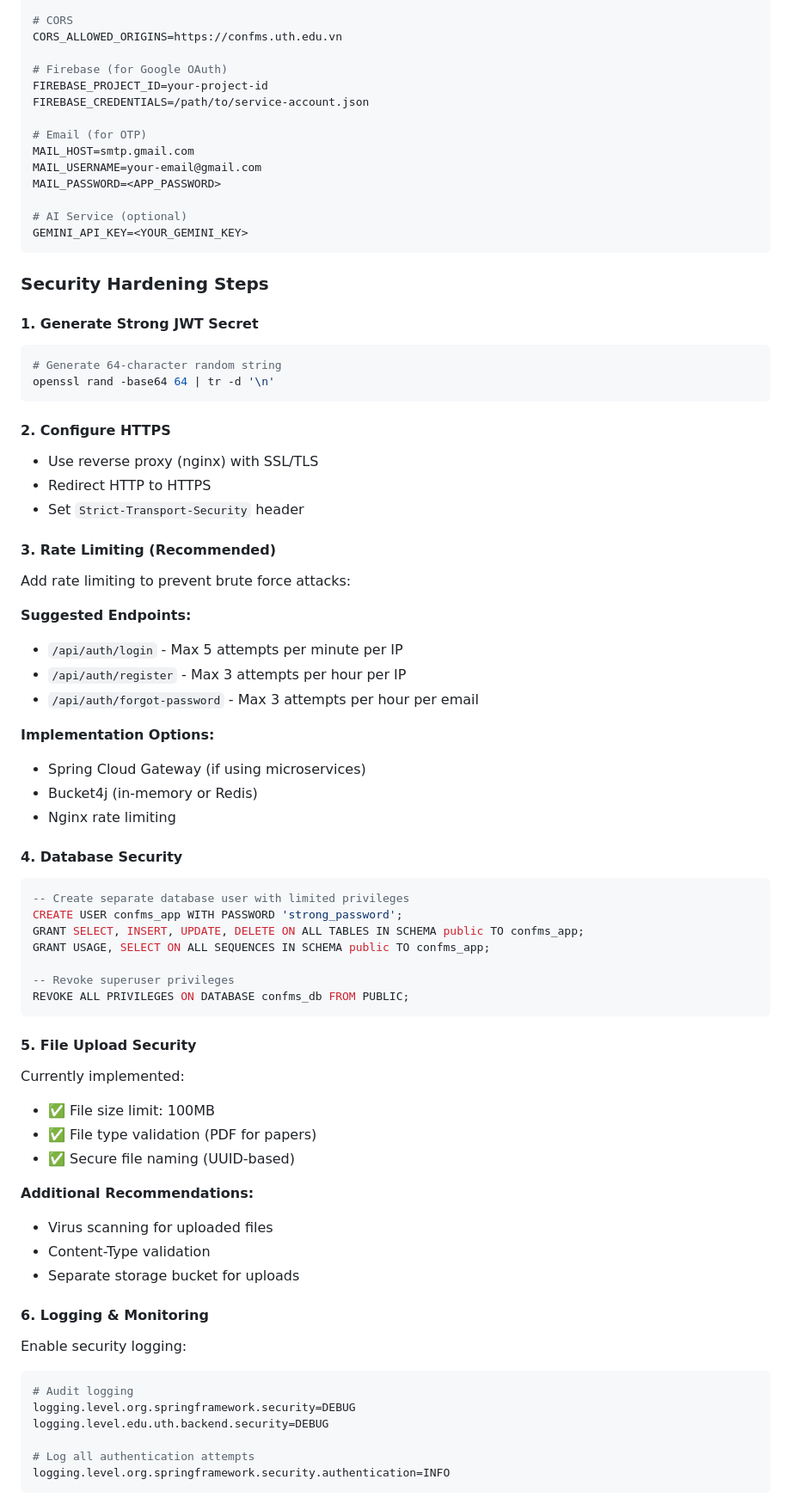
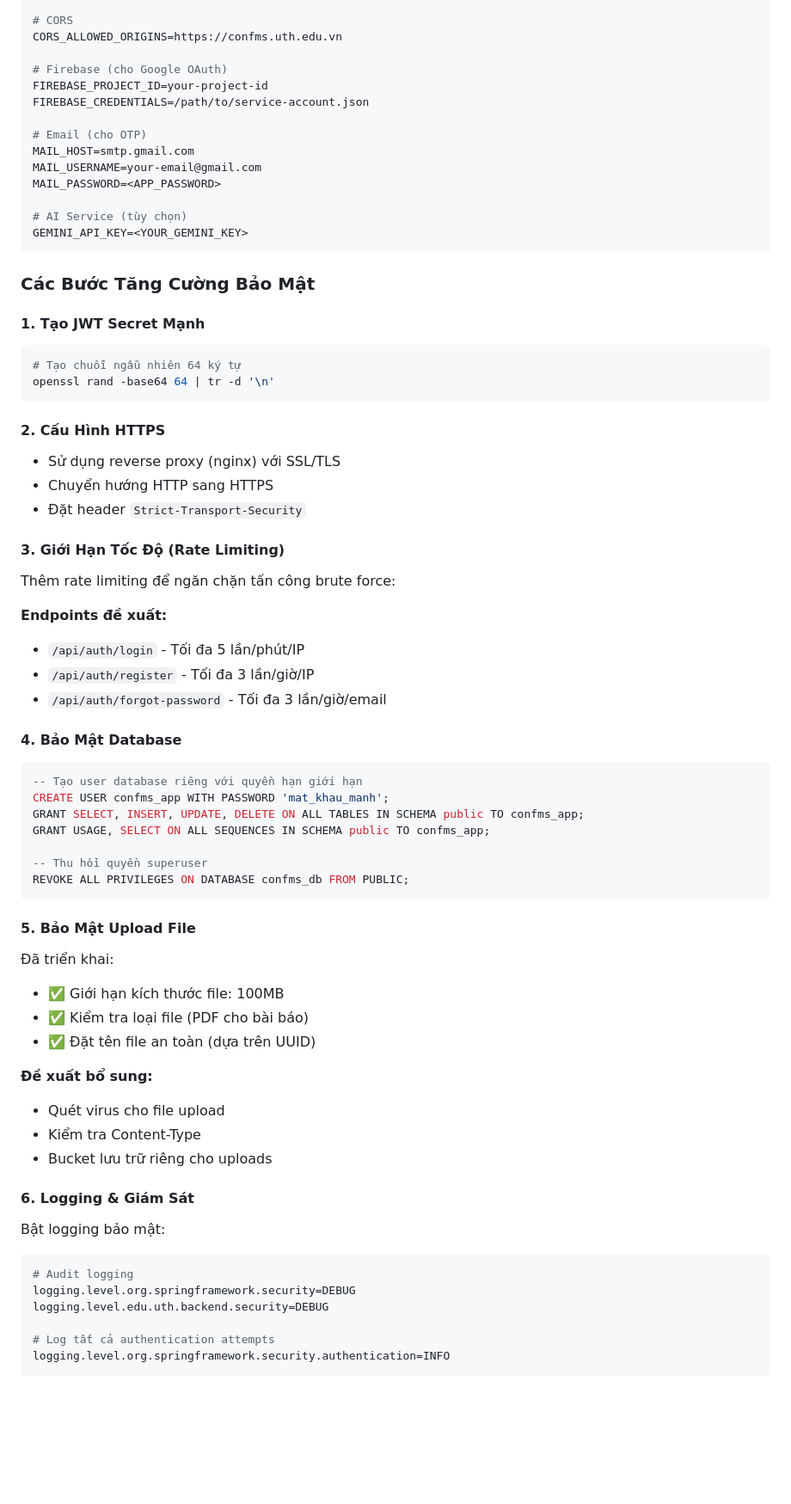
Before and after one commit to TienDat11102k5/UTH-ConfMS, a Markdown page: UTH-ConfMS/docs/security-configuration.md, the part around one of its changes. Shown at 86% size. GitHub-like rendering; blank space fills up the shorter version.

Commit message:
Thêm cấu hình bảo mật JWT, RBAC, CORS

````diff
--- a/UTH-ConfMS/docs/security-configuration.md
+++ b/UTH-ConfMS/docs/security-configuration.md
@@ -206,76 +205,80 @@ JWT_REFRESH_DAYS=7
 # CORS
 CORS_ALLOWED_ORIGINS=https://confms.uth.edu.vn
 
-# Firebase (for Google OAuth)
+# Firebase (cho Google OAuth)
 FIREBASE_PROJECT_ID=your-project-id
 FIREBASE_CREDENTIALS=/path/to/service-account.json
 
-# Email (for OTP)
+# Email (cho OTP)
 MAIL_HOST=smtp.gmail.com
 MAIL_USERNAME=your-email@gmail.com
 MAIL_PASSWORD=<APP_PASSWORD>
 
-# AI Service (optional)
+# AI Service (tùy chọn)
 GEMINI_API_KEY=<YOUR_GEMINI_KEY>
 ```
 
-### Security Hardening Steps
+### Các Bước Tăng Cường Bảo Mật
 
-#### 1. Generate Strong JWT Secret
+#### 1. Tạo JWT Secret Mạnh
+
 ```bash
-# Generate 64-character random string
+# Tạo chuỗi ngẫu nhiên 64 ký tự
 openssl rand -base64 64 | tr -d '\n'
 ```
 
-#### 2. Configure HTTPS
-- Use reverse proxy (nginx) with SSL/TLS
-- Redirect HTTP to HTTPS
-- Set `Strict-Transport-Security` header
+#### 2. Cấu Hình HTTPS
 
-#### 3. Rate Limiting (Recommended)
-Add rate limiting to prevent brute force attacks:
+- Sử dụng reverse proxy (nginx) với SSL/TLS
+- Chuyển hướng HTTP sang HTTPS
+- Đặt header `Strict-Transport-Security`
 
-**Suggested Endpoints:**
-- `/api/auth/login` - Max 5 attempts per minute per IP
-- `/api/auth/register` - Max 3 attempts per hour per IP
-- `/api/auth/forgot-password` - Max 3 attempts per hour per email
+#### 3. Giới Hạn Tốc Độ (Rate Limiting)
 
-**Implementation Options:**
-- Spring Cloud Gateway (if using microservices)
-- Bucket4j (in-memory or Redis)
-- Nginx rate limiting
+Thêm rate limiting để ngăn chặn tấn công brute force:
 
-#### 4. Database Security
+**Endpoints đề xuất:**
+
+- `/api/auth/login` - Tối đa 5 lần/phút/IP
+- `/api/auth/register` - Tối đa 3 lần/giờ/IP
+- `/api/auth/forgot-password` - Tối đa 3 lần/giờ/email
+
+#### 4. Bảo Mật Database
+
 ```sql
--- Create separate database user with limited privileges
-CREATE USER confms_app WITH PASSWORD 'strong_password';
+-- Tạo user database riêng với quyền hạn giới hạn
+CREATE USER confms_app WITH PASSWORD 'mat_khau_manh';
 GRANT SELECT, INSERT, UPDATE, DELETE ON ALL TABLES IN SCHEMA public TO confms_app;
 GRANT USAGE, SELECT ON ALL SEQUENCES IN SCHEMA public TO confms_app;
 
--- Revoke superuser privileges
+-- Thu hồi quyền superuser
 REVOKE ALL PRIVILEGES ON DATABASE confms_db FROM PUBLIC;
 ```
 
-#### 5. File Upload Security
-Currently implemented:
-- ✅ File size limit: 100MB
-- ✅ File type validation (PDF for papers)
-- ✅ Secure file naming (UUID-based)
+#### 5. Bảo Mật Upload File
 
-**Additional Recommendations:**
-- Virus scanning for uploaded files
-- Content-Type validation
-- Separate storage bucket for uploads
+Đã triển khai:
 
-#### 6. Logging & Monitoring
-Enable security logging:
+- ✅ Giới hạn kích thước file: 100MB
+- ✅ Kiểm tra loại file (PDF cho bài báo)
+- ✅ Đặt tên file an toàn (dựa trên UUID)
+
+**Đề xuất bổ sung:**
+
+- Quét virus cho file upload
+- Kiểm tra Content-Type
+- Bucket lưu trữ riêng cho uploads
+
+#### 6. Logging & Giám Sát
+
+Bật logging bảo mật:
 
 ```properties
 # Audit logging
 logging.level.org.springframework.security=DEBUG
 logging.level.edu.uth.backend.security=DEBUG
 
-# Log all authentication attempts
+# Log tất cả authentication attempts
 logging.level.org.springframework.security.authentication=INFO
 ```
 
````
Also changed, not shown: other parts of UTH-ConfMS/docs/security-configuration.md (+192 -215 lines).
